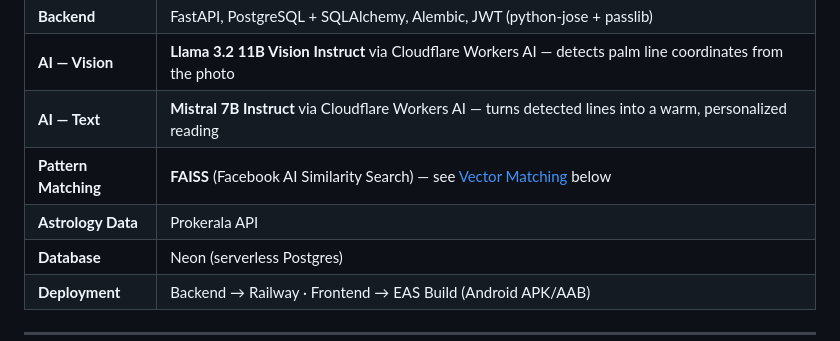
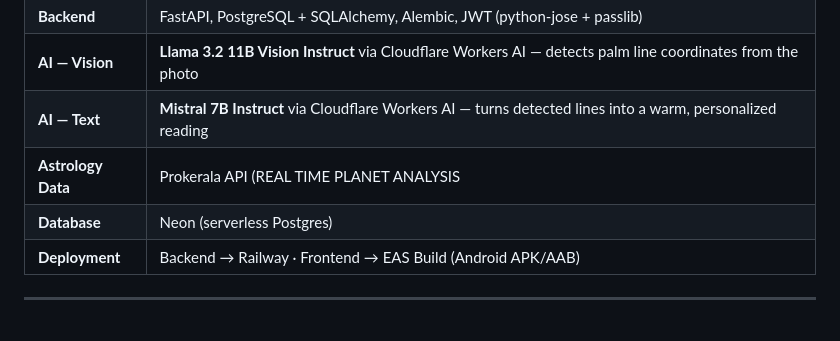
Before and after one commit to shivaawasthi531/Astrovia, a Markdown page: README.md, the part around the change. Drawn GitHub-style.

```diff
--- a/README.md
+++ b/README.md
@@ -22,8 +22,7 @@
 | **Backend** | FastAPI, PostgreSQL + SQLAlchemy, Alembic, JWT (python-jose + passlib) |
 | **AI — Vision** | **Llama 3.2 11B Vision Instruct** via Cloudflare Workers AI — detects palm line coordinates from the photo |
 | **AI — Text** | **Mistral 7B Instruct** via Cloudflare Workers AI — turns detected lines into a warm, personalized reading |
-| **Pattern Matching** | **FAISS** (Facebook AI Similarity Search) — see [Vector Matching](#-how-palm-pattern-matching-works) below |
-| **Astrology Data** | Prokerala API |
+| **Astrology Data** | Prokerala API (REAL TIME PLANET ANALYSIS|
 | **Database** | Neon (serverless Postgres) |
 | **Deployment** | Backend → Railway · Frontend → EAS Build (Android APK/AAB) |
 
```
